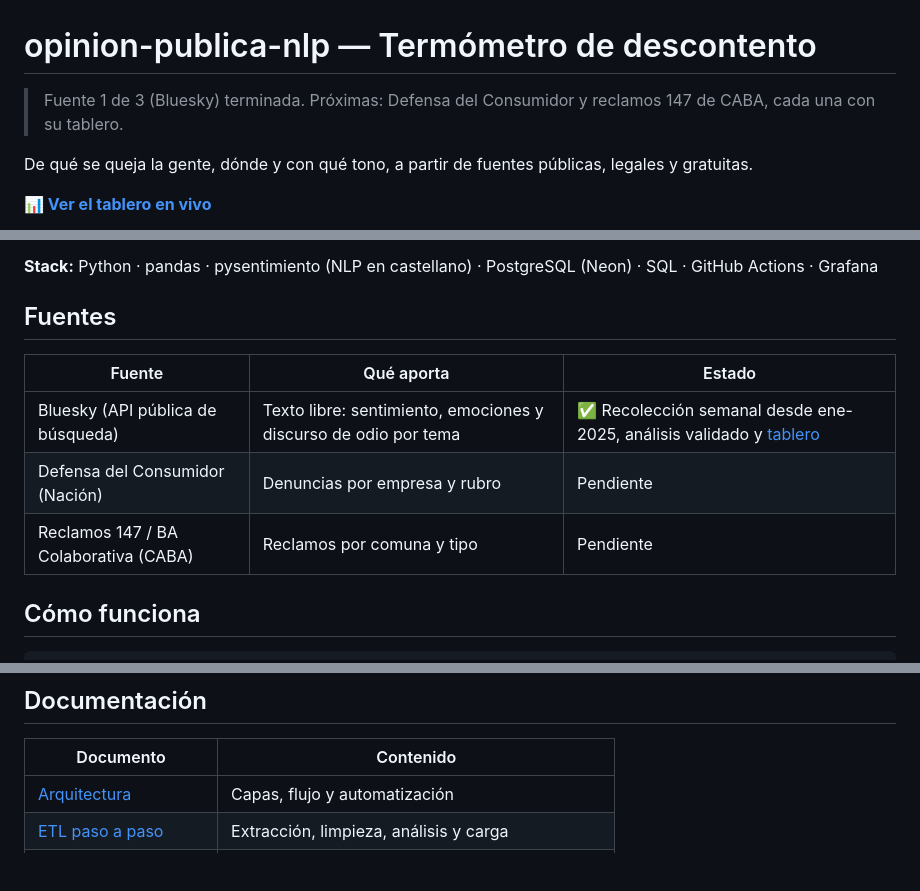
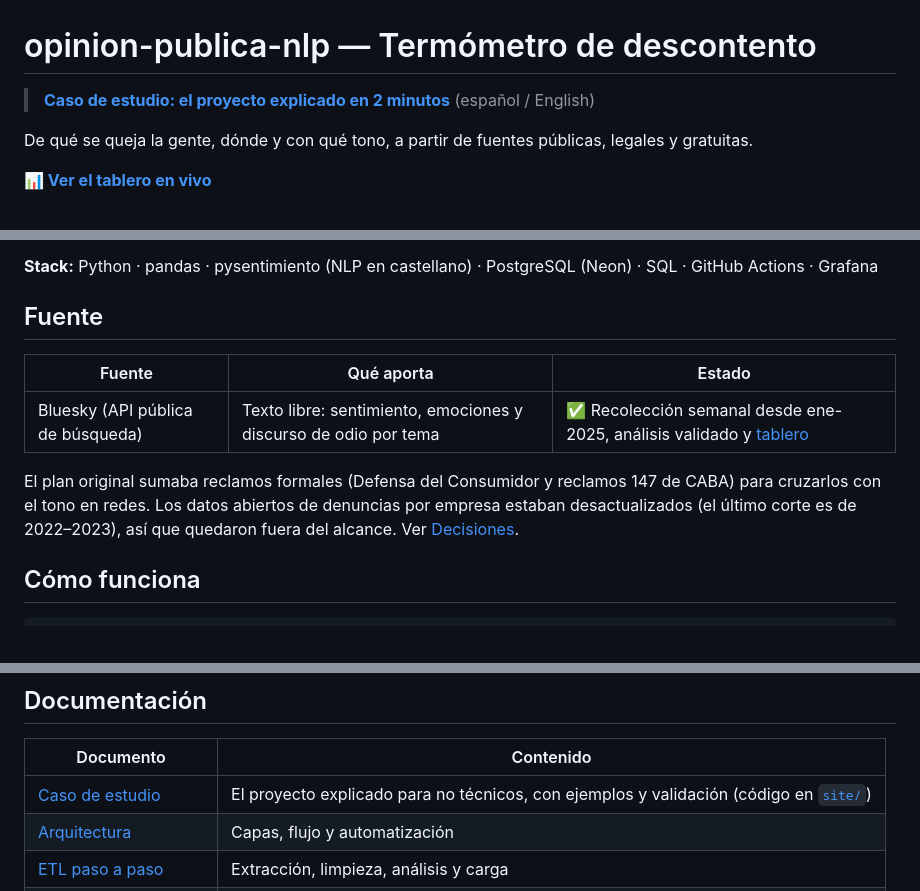
Before and after one commit to scheffan/opinion-publica-nlp, a Markdown page: README.md, 3 parts joined by grey strips. GitHub-like rendering; blank space fills up the shorter version.

Commit message:
Página del caso de estudio (ES/EN) en GitHub Pages; alcance cerrado en Bluesky

```diff
--- a/README.md
+++ b/README.md
@@ -1,6 +1,6 @@
 # opinion-publica-nlp — Termómetro de descontento
 
-> Fuente 1 de 3 (Bluesky) terminada. Próximas: Defensa del Consumidor y reclamos 147 de CABA, cada una con su tablero.
+> **[Caso de estudio: el proyecto explicado en 2 minutos](https://scheffan.github.io/opinion-publica-nlp/)** (español / English)
 
 De qué se queja la gente, dónde y con qué tono, a partir de fuentes públicas, legales y gratuitas.
 
@@ -22,13 +22,14 @@ Sirve, por ejemplo, para que un municipio vea qué servicios generan más enojo,
 
 **Stack:** Python · pandas · pysentimiento (NLP en castellano) · PostgreSQL (Neon) · SQL · GitHub Actions · Grafana
 
-## Fuentes
+## Fuente
 
 | Fuente | Qué aporta | Estado |
 |---|---|---|
 | Bluesky (API pública de búsqueda) | Texto libre: sentimiento, emociones y discurso de odio por tema | ✅ Recolección semanal desde ene-2025, análisis validado y [tablero](https://scheffan.grafana.net/public-dashboards/e2b286e8ee764c23b39a9b58cb62583c) |
-| Defensa del Consumidor (Nación) | Denuncias por empresa y rubro | Pendiente |
-| Reclamos 147 / BA Colaborativa (CABA) | Reclamos por comuna y tipo | Pendiente |
+
+El plan original sumaba reclamos formales (Defensa del Consumidor y reclamos 147 de CABA) para cruzarlos con el tono en redes.
+Los datos abiertos de denuncias por empresa estaban desactualizados (el último corte es de 2022–2023), así que quedaron fuera del alcance. Ver [Decisiones](docs/decisiones.md).
 
 ## Cómo funciona
 
@@ -44,6 +45,7 @@ y en cada push tests de código, tests de datos y una carga completa en un Postg
 
 | Documento | Contenido |
 |---|---|
+| [Caso de estudio](https://scheffan.github.io/opinion-publica-nlp/) | El proyecto explicado para no técnicos, con ejemplos y validación (código en [`site/`](site/)) |
 | [Arquitectura](docs/arquitectura.md) | Capas, flujo y automatización |
 | [ETL paso a paso](docs/etl.md) | Extracción, limpieza, análisis y carga |
 | [Modelo de datos](docs/modelo-de-datos.md) | Diagrama de tablas, diccionario de datos y vistas |
```
Also changed, not shown: docs/decisiones.md (+2 -0 lines), site/img/bluesky-mensual.png (added), 2 other files.
